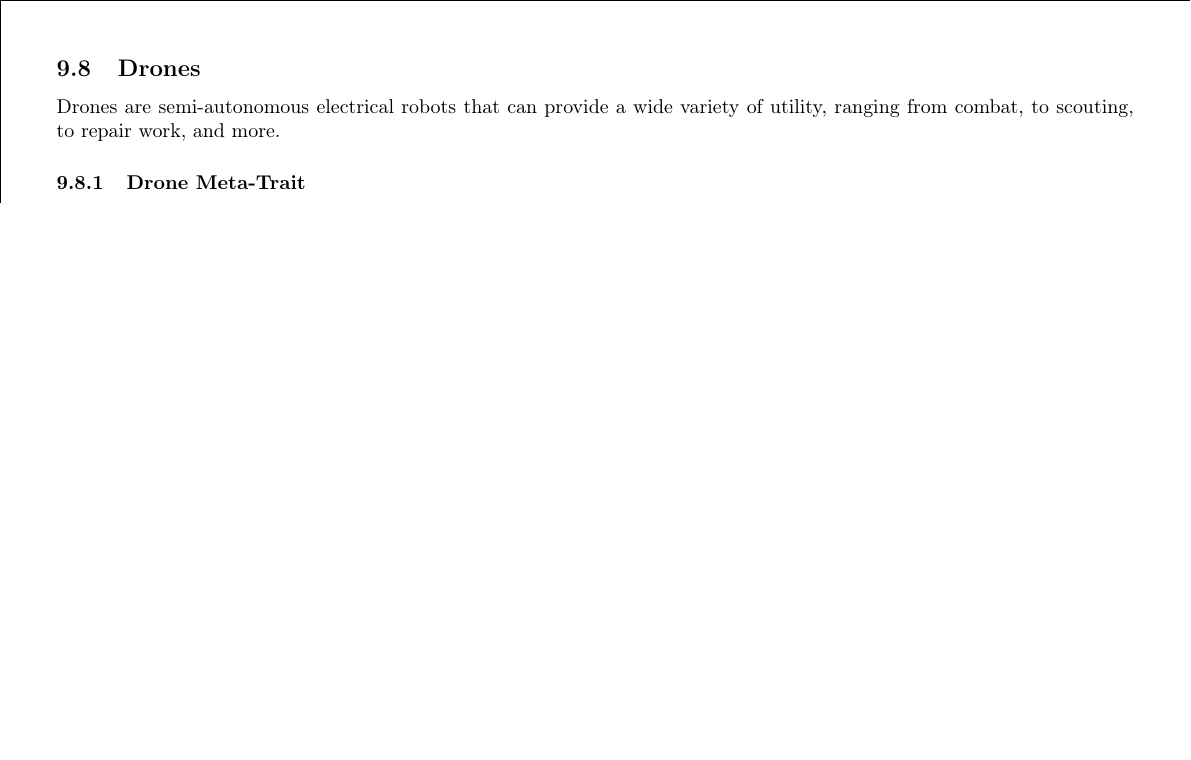
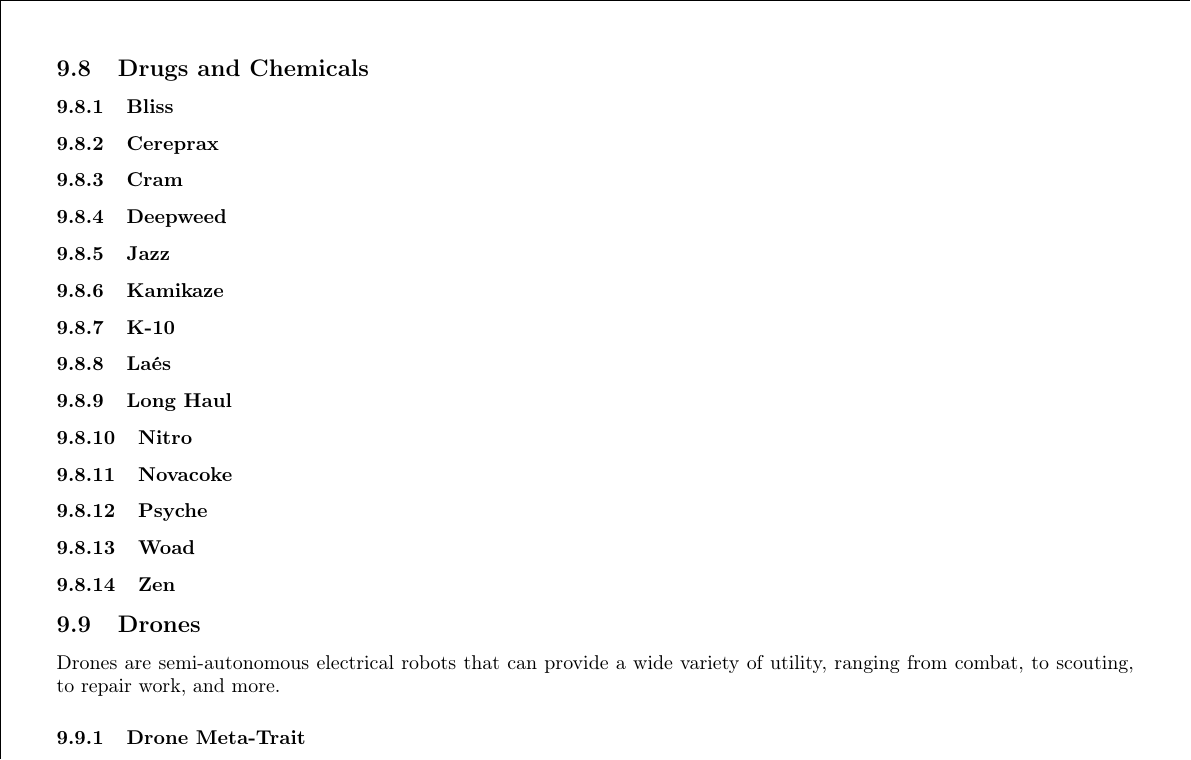
Before and after one commit to ingeanus/GURPS_Shadowrun_LaTEX, a LaTeX document (main.tex, which reads equipment.tex): part of page 107 of 137 before the commit and part of page 107 of 138 after it, cut at the place of the change, the shorter picture padded with empty space. Compiled offline with pdfLaTeX.

Commit message:
Starting on drugs

```diff
--- a/equipment.tex
+++ b/equipment.tex
@@ -713,6 +713,35 @@ Range: Distance (in yards or miles) at which sound is audible on an unmodified H
 	\end{adjustwidth}
 \end{center}
 
+\subsection{Drugs and Chemicals}
+
+\subsubsection{Bliss}
+
+\subsubsection{Cereprax}
+
+\subsubsection{Cram}
+
+\subsubsection{Deepweed}
+
+\subsubsection{Jazz}
+
+\subsubsection{Kamikaze}
+
+\subsubsection{K-10}
+
+\subsubsection{Laés}
+
+\subsubsection{Long Haul}
+
+\subsubsection{Nitro}
+
+\subsubsection{Novacoke}
+
+\subsubsection{Psyche}
+
+\subsubsection{Woad}
+
+\subsubsection{Zen}
 
 
 
```
